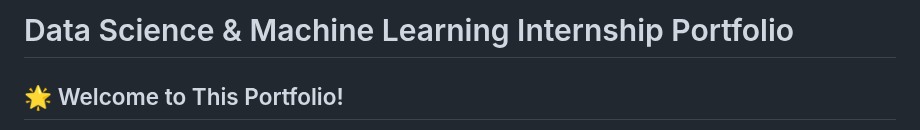
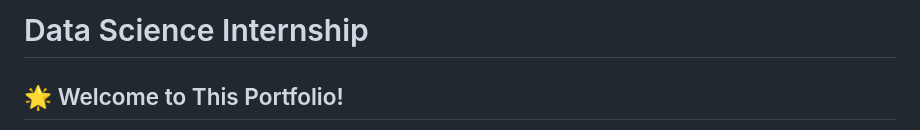
Before and after one commit to bhuvanesh-m-dev/ds-intern-unified-mentor, a Markdown page: README.md, the part around the change. GitHub-like rendering.

```diff
--- a/README.md
+++ b/README.md
@@ -1,4 +1,4 @@
-# Data Science & Machine Learning Internship Portfolio
+# Data Science Internship
 
 ## 🌟 Welcome to This Portfolio!
 
```
